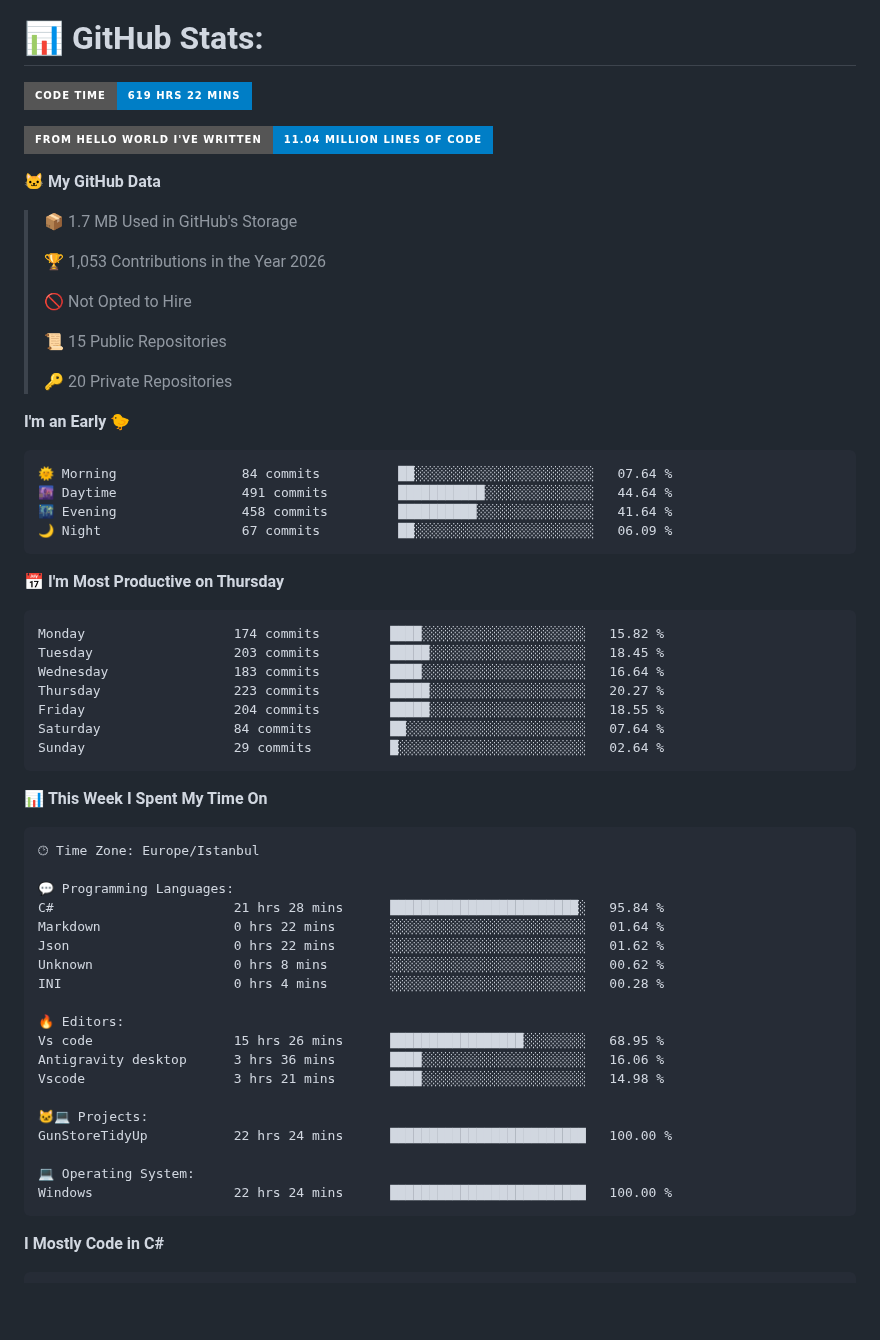
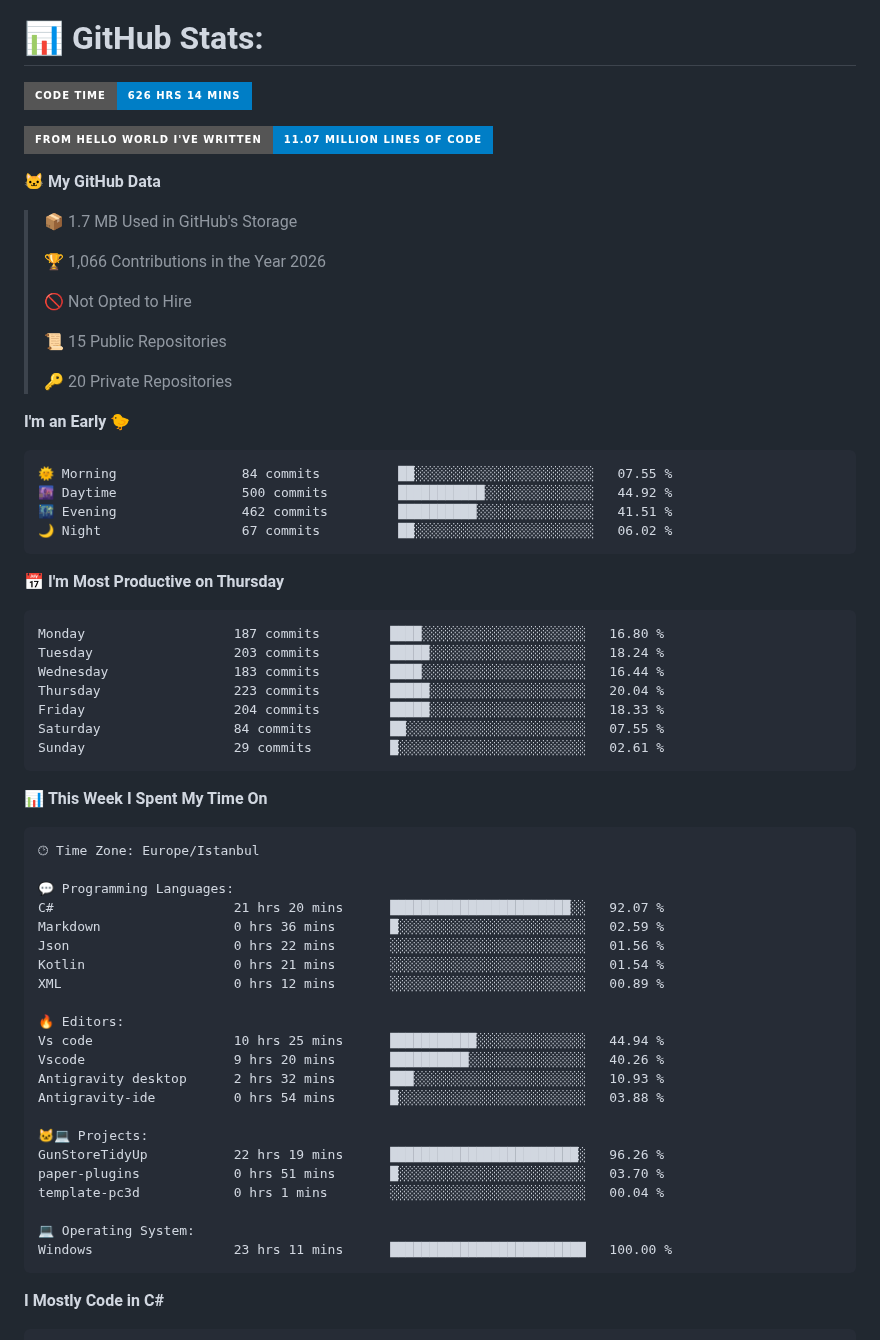
Before and after one commit to BurakOzdemir12/BurakOzdemir12, a Markdown page: README.md, the part around one of its changes. GitHub-like rendering; badges without logos; blank space fills up the shorter version.

Commit message:
Updated with Dev Metrics [skip ci]

````diff
--- a/README.md
+++ b/README.md
@@ -35,15 +35,15 @@ My portfolio games [itch.io](https://brk12.itch.io/)
 <p align="center" class="">
 
 <!--START_SECTION:waka-->
-![Code Time](http://img.shields.io/badge/Code%20Time-619%20hrs%2022%20mins-blue?style=for-the-badge)
+![Code Time](http://img.shields.io/badge/Code%20Time-626%20hrs%2014%20mins-blue?style=for-the-badge)
 
-![Lines of code](https://img.shields.io/badge/From%20Hello%20World%20I%27ve%20Written-11.04%20million%20lines%20of%20code-blue?style=for-the-badge)
+![Lines of code](https://img.shields.io/badge/From%20Hello%20World%20I%27ve%20Written-11.07%20million%20lines%20of%20code-blue?style=for-the-badge)
 
 **🐱 My GitHub Data**
 
 > 📦 1.7 MB Used in GitHub's Storage
  >
-> 🏆 1,053 Contributions in the Year 2026
+> 🏆 1,066 Contributions in the Year 2026
  >
 > 🚫 Not Opted to Hire
  >
@@ -54,21 +54,21 @@ My portfolio games [itch.io](https://brk12.itch.io/)
 **I'm an Early 🐤**
 
 ```text
-🌞 Morning                84 commits          ██░░░░░░░░░░░░░░░░░░░░░░░   07.64 %
-🌆 Daytime                491 commits         ███████████░░░░░░░░░░░░░░   44.64 %
-🌃 Evening                458 commits         ██████████░░░░░░░░░░░░░░░   41.64 %
-🌙 Night                  67 commits          ██░░░░░░░░░░░░░░░░░░░░░░░   06.09 %
+🌞 Morning                84 commits          ██░░░░░░░░░░░░░░░░░░░░░░░   07.55 %
+🌆 Daytime                500 commits         ███████████░░░░░░░░░░░░░░   44.92 %
+🌃 Evening                462 commits         ██████████░░░░░░░░░░░░░░░   41.51 %
+🌙 Night                  67 commits          ██░░░░░░░░░░░░░░░░░░░░░░░   06.02 %
 ```
 📅 **I'm Most Productive on Thursday**
 
 ```text
-Monday                   174 commits         ████░░░░░░░░░░░░░░░░░░░░░   15.82 %
-Tuesday                  203 commits         █████░░░░░░░░░░░░░░░░░░░░   18.45 %
-Wednesday                183 commits         ████░░░░░░░░░░░░░░░░░░░░░   16.64 %
-Thursday                 223 commits         █████░░░░░░░░░░░░░░░░░░░░   20.27 %
-Friday                   204 commits         █████░░░░░░░░░░░░░░░░░░░░   18.55 %
-Saturday                 84 commits          ██░░░░░░░░░░░░░░░░░░░░░░░   07.64 %
-Sunday                   29 commits          █░░░░░░░░░░░░░░░░░░░░░░░░   02.64 %
+Monday                   187 commits         ████░░░░░░░░░░░░░░░░░░░░░   16.80 %
+Tuesday                  203 commits         █████░░░░░░░░░░░░░░░░░░░░   18.24 %
+Wednesday                183 commits         ████░░░░░░░░░░░░░░░░░░░░░   16.44 %
+Thursday                 223 commits         █████░░░░░░░░░░░░░░░░░░░░   20.04 %
+Friday                   204 commits         █████░░░░░░░░░░░░░░░░░░░░   18.33 %
+Saturday                 84 commits          ██░░░░░░░░░░░░░░░░░░░░░░░   07.55 %
+Sunday                   29 commits          █░░░░░░░░░░░░░░░░░░░░░░░░   02.61 %
 ```
 
 
@@ -78,22 +78,25 @@ Sunday                   29 commits          █░░░░░░░░░░
 🕑︎ Time Zone: Europe/Istanbul
 
 💬 Programming Languages:
-C#                       21 hrs 28 mins      ████████████████████████░   95.84 %
-Markdown                 0 hrs 22 mins       ░░░░░░░░░░░░░░░░░░░░░░░░░   01.64 %
-Json                     0 hrs 22 mins       ░░░░░░░░░░░░░░░░░░░░░░░░░   01.62 %
-Unknown                  0 hrs 8 mins        ░░░░░░░░░░░░░░░░░░░░░░░░░   00.62 %
-INI                      0 hrs 4 mins        ░░░░░░░░░░░░░░░░░░░░░░░░░   00.28 %
+C#                       21 hrs 20 mins      ███████████████████████░░   92.07 %
+Markdown                 0 hrs 36 mins       █░░░░░░░░░░░░░░░░░░░░░░░░   02.59 %
+Json                     0 hrs 22 mins       ░░░░░░░░░░░░░░░░░░░░░░░░░   01.56 %
+Kotlin                   0 hrs 21 mins       ░░░░░░░░░░░░░░░░░░░░░░░░░   01.54 %
+XML                      0 hrs 12 mins       ░░░░░░░░░░░░░░░░░░░░░░░░░   00.89 %
 
 🔥 Editors:
-Vs code                  15 hrs 26 mins      █████████████████░░░░░░░░   68.95 %
-Antigravity desktop      3 hrs 36 mins       ████░░░░░░░░░░░░░░░░░░░░░   16.06 %
-Vscode                   3 hrs 21 mins       ████░░░░░░░░░░░░░░░░░░░░░   14.98 %
+Vs code                  10 hrs 25 mins      ███████████░░░░░░░░░░░░░░   44.94 %
+Vscode                   9 hrs 20 mins       ██████████░░░░░░░░░░░░░░░   40.26 %
+Antigravity desktop      2 hrs 32 mins       ███░░░░░░░░░░░░░░░░░░░░░░   10.93 %
+Antigravity-ide          0 hrs 54 mins       █░░░░░░░░░░░░░░░░░░░░░░░░   03.88 %
 
 🐱‍💻 Projects:
-GunStoreTidyUp           22 hrs 24 mins      █████████████████████████   100.00 %
+GunStoreTidyUp           22 hrs 19 mins      ████████████████████████░   96.26 %
+paper-plugins            0 hrs 51 mins       █░░░░░░░░░░░░░░░░░░░░░░░░   03.70 %
+template-pc3d            0 hrs 1 mins        ░░░░░░░░░░░░░░░░░░░░░░░░░   00.04 %
 
 💻 Operating System:
-Windows                  22 hrs 24 mins      █████████████████████████   100.00 %
+Windows                  23 hrs 11 mins      █████████████████████████   100.00 %
 ```
 
 **I Mostly Code in C#**
````
Also changed, not shown: other parts of README.md (+1 -1 lines), assets/bar_graph.png.
